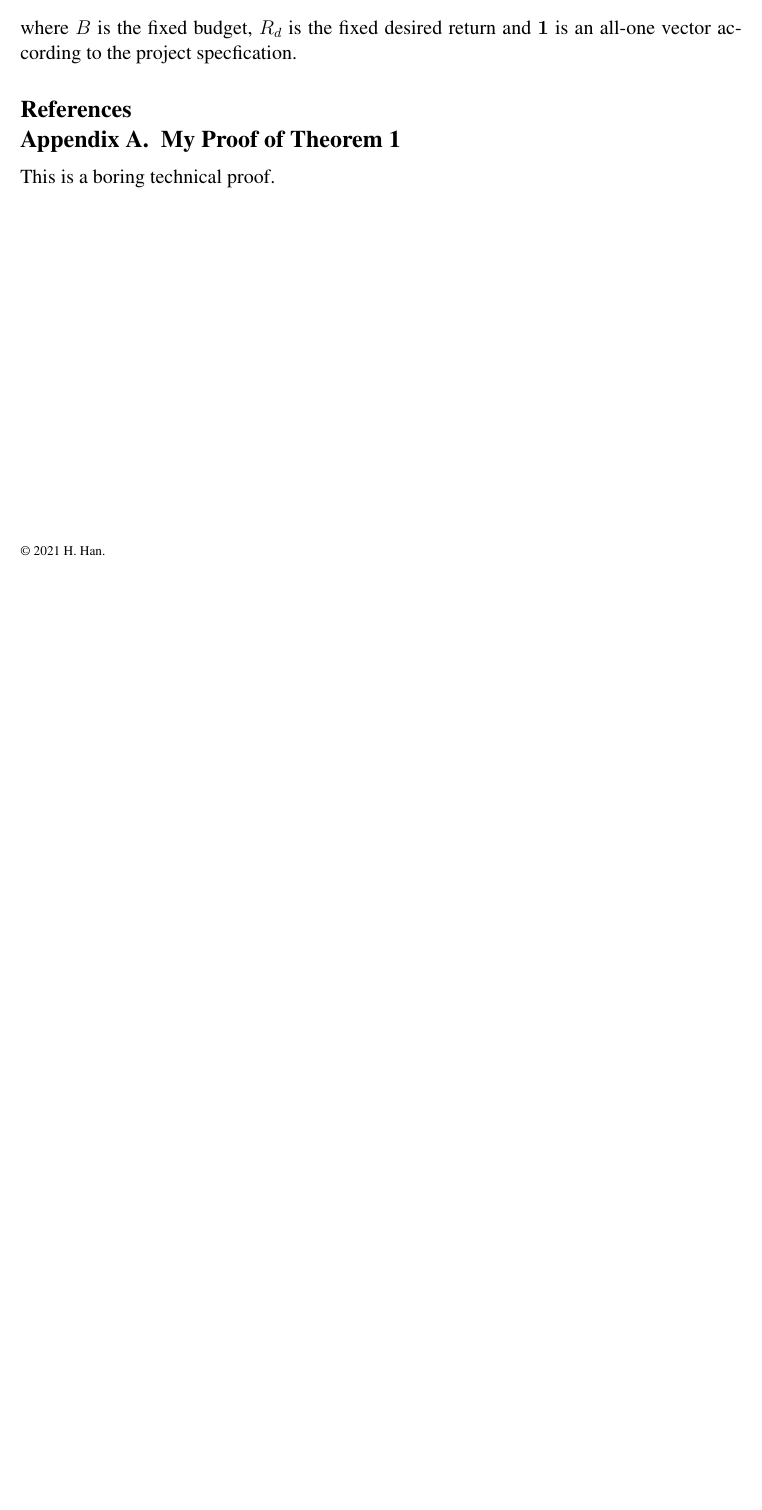
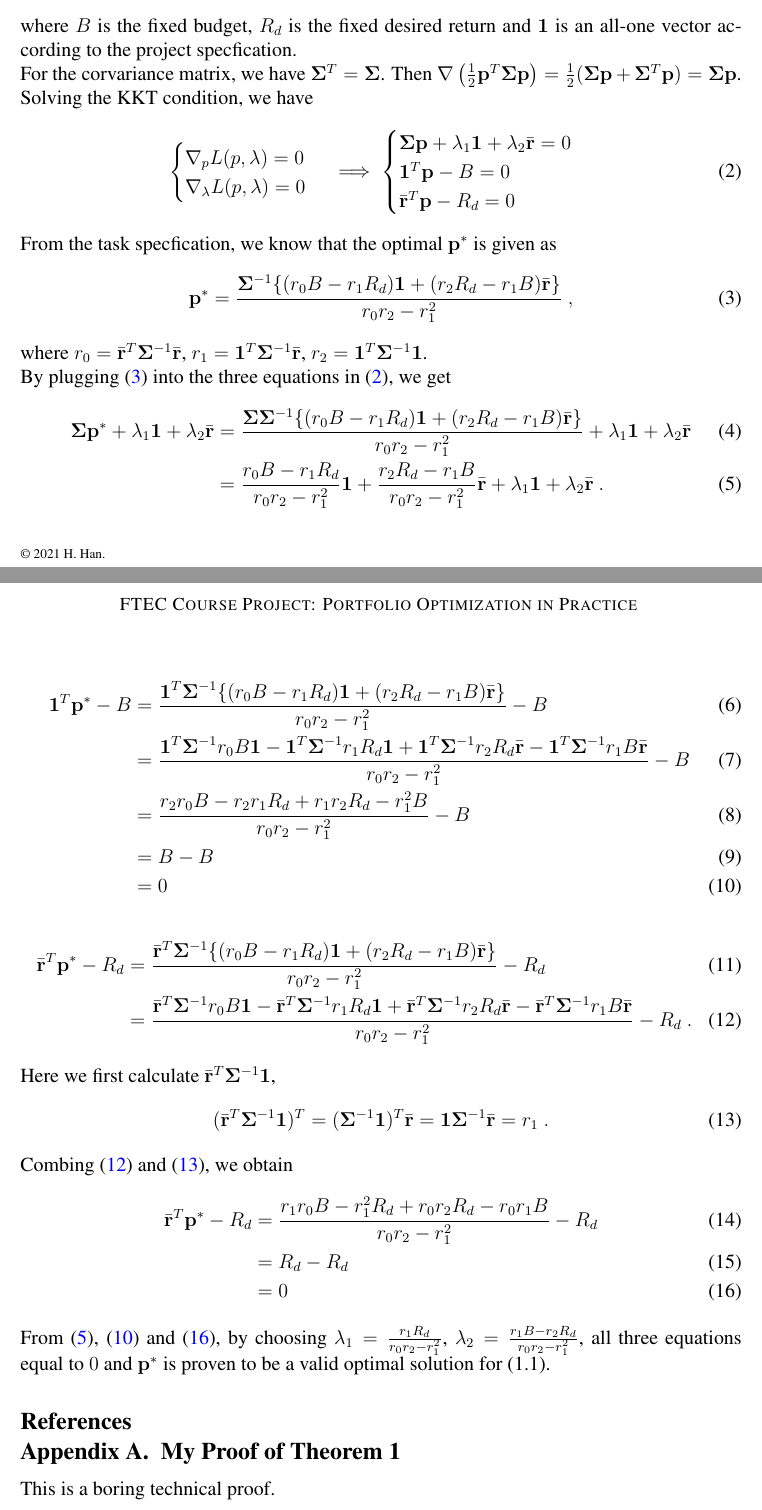
Before and after one commit to huhanwj/ESTR2520-Lab, a LaTeX document (project/report/main.tex): part of the page before the commit and two parts of pages 1 and 2 of 2 after it, the two joined at a grey line, cut so that both start at the same text, the shorter picture padded with empty space. Compiled offline with pdfLaTeX.

Commit message:
task 1 qa

```diff
--- a/project/report/main.tex
+++ b/project/report/main.tex
@@ -4,9 +4,10 @@
 % The following packages will be automatically loaded:
 % amsmath, amssymb, natbib, graphicx, url, algorithm2e
 
-\title[Short Title]{ESTR2520 Course Project: Portfolio Optimization in Practice}
+\title{FTEC Course Project: Portfolio Optimization in Practice}
 \usepackage{times}
 \usepackage{amsmath}
+\usepackage{hyperref}
 % Use \Name{Author Name} to specify the name.
 % If the surname contains spaces, enclose the surname
 % in braces, e.g. \Name{John {Smith Jones}} similarly
@@ -48,8 +50,70 @@ This is where the content of your paper goes.
 Derivation of the KKT conditions for the (simplified) Markowitz's mean-variance Portfolio Optimization problem stated in formula (1.1) in project specfication is:
 \begin{align}
-    L(p,\lambda) = \frac{1}{2}\vect{p}^T\matr{\Sigma} \vect{p} + \lambda_{1} (\vect{1}^T \vect{p}-B) +\lambda_{2} (\hat{\vect{r}}^T \vect{p}-R_{d})\ ,
+    L(p,\vect{\lambda}) = \frac{1}{2}\vect{p}^T\matr{\Sigma} \vect{p} + \lambda_{1} (\vect{1}^T \vect{p}-B) +\lambda_{2} (\bar{\vect{r}}^T \vect{p}-R_{d})\ ,
 \end{align}
 where $B$ is the fixed budget, $R_d$ is the fixed desired return and $\vect{1}$ is an all-one vector according to the project specfication.
+
+\noindent
+For the corvariance matrix, we have $\matr{\Sigma}^T = \matr{\Sigma}$. Then $\nabla \left(\frac{1}{2}\vect{p}^T \matr{\Sigma} \vect{p}\right) = \frac{1}{2}(\matr{\Sigma}\vect{p}+\matr{\Sigma}^T \vect{p}) = \matr{\Sigma}\vect{p}$.
+
+\noindent
+Solving the KKT condition, we have
+\begin{align}
+    \begin{cases}
+        \nabla_{p} L(p,\vect{\lambda}) = 0 \\
+        \nabla_{\lambda} L(p,\vect{\lambda}) = 0
+    \end{cases}
+    \implies
+    \begin{cases}
+        \matr{\Sigma}\vect{p}+\lambda_1 \vect{1} + \lambda_2 \bar{\vect{r}} = 0 \\
+        \vect{1}^T \vect{p} - B = 0 \\
+        \bar{\vect{r}}^T \vect{p} - R_d = 0
+    \end{cases}
+    \label{KKT:1}
+\end{align}
+
+\noindent
+From the task specfication, we know that the optimal $\vect{p}^{*}$ is given as
+\begin{align}
+    \vect{p}^{*} = \frac{\matr{\Sigma}^{-1}\{(r_0 B-r_1 R_d)\vect{1}+(r_2 R_d- r_1 B)\bar{\vect{r}}\}}{r_0 r_2 - r_1^2} \ ,
+    \label{p:optimal}
+\end{align}
+where $r_0 = \bar{\vect{r}}^T \matr{\Sigma}^{-1} \bar{\vect{r}}$, $r_1 = \vect{1}^T \matr{\Sigma}^{-1} \bar{\vect{r}}$, $r_2 = \vect{1}^T \matr{\Sigma}^{-1} \vect{1}$.
+
+\noindent
+By plugging (\ref{p:optimal}) into the three equations in (\ref{KKT:1}), we get
+\begin{align}
+    \matr{\Sigma} \vect{p}^{*} +\lambda_1 \vect{1} + \lambda_2 \bar{\vect{r}}&= \frac{\matr{\Sigma}\matr{\Sigma}^{-1}\{(r_0 B - r_1 R_d)\vect{1}+(r_2 R_d - r_1 B)\bar{\vect{r}}\}}{r_0 r_2 -r_1^2} + \lambda_1 \vect{1} + \lambda_2 \bar{\vect{r}} \\
+    &= \frac{r_0 B-r_1 R_d}{r_0 r_2 -r_1^2}\vect{1}+\frac{r_2 R_d - r_1 B}{r_0 r_2 -r_1^2}\bar{\vect{r}} + \lambda_1 \vect{1} +\lambda_2 \bar{\vect{r}}\ .
+    \label{KKT:in:1}
+\end{align}
+\begin{align}
+    \vect{1}^T \vect{p}^{*} - B &= \frac{\vect{1}^T\matr{\Sigma}^{-1}\{(r_0 B-r_1 R_d)\vect{1}+(r_2 R_d - r_1 B)\bar{\vect{r}}\}}{r_0 r_2 - r_1^2}- B \\
+    & = \frac{\vect{1}^T\matr{\Sigma}^{-1}r_0 B \vect{1}-\vect{1}^T\matr{\Sigma}^{-1}r_1 R_d \vect{1}+\vect{1}^T\matr{\Sigma}^{-1}r_2 R_d \bar{\vect{r}}-\vect{1}^T \matr{\Sigma}^{-1} r_1 B \bar{\vect{r}}}{r_0 r_2 -r_1^2} - B \\
+    & = \frac{r_2 r_0 B - r_2 r_1 R_d + r_1 r_2 R_d -r_1^2 B}{r_0 r_2 -r_1^2} - B \\
+    & = B - B \\
+    & = 0
+    \label{KKT:in:2}
+\end{align}
+\begin{align}
+    \bar{\vect{r}}^T \vect{p}^{*} -R_d &= \frac{\bar{\vect{r}}^T\matr{\Sigma}^{-1}\{(r_0 B-r_1 R_d)\vect{1}+(r_2 R_d - r_1 B)\bar{\vect{r}}\}}{r_0 r_2 - r_1^2}- R_d \\
+    &= \frac{\bar{\vect{r}}^T\matr{\Sigma}^{-1}r_0 B \vect{1}-\bar{\vect{r}}^T\matr{\Sigma}^{-1}r_1 R_d \vect{1}+\bar{\vect{r}}^T\matr{\Sigma}^{-1}r_2 R_d \bar{\vect{r}}-\bar{\vect{r}}^T \matr{\Sigma}^{-1} r_1 B \bar{\vect{r}}}{r_0 r_2 -r_1^2} - R_d \ .
+    \label{KKT:in:3:half}
+\end{align}
+Here we first calculate $\bar{\vect{r}}^T \matr{\Sigma}^{-1} \vect{1}$,
+\begin{align}
+    (\bar{\vect{r}}^T \matr{\Sigma}^{-1} \vect{1})^T = (\matr{\Sigma}^{-1} \vect{1})^T \bar{\vect{r}} = \vect{1} \matr{\Sigma}^{-1} \bar{\vect{r}} = r_1 \ .
+    \label{KKT:in:3:com}
+\end{align}
+Combing (\ref{KKT:in:3:half}) and (\ref{KKT:in:3:com}), we obtain
+\begin{align}
+    \bar{\vect{r}}^T \vect{p}^{*} -R_d &= \frac{r_1 r_0 B - r_1^2 R_d + r_0 r_2 R_d - r_0 r_1 B}{r_0 r_2 - r_1^2} - R_d \\
+    &= R_d - R_d \\
+    &= 0
+    \label{KKT:in:3}
+\end{align}
+\noindent
+From (\ref{KKT:in:1}), (\ref{KKT:in:2}) and (\ref{KKT:in:3}), by choosing $\lambda_1 = \frac{r_1 R_d}{r_0 r_2 -r_1^2}$, $\lambda_2 = \frac{r_1 B - r_2 R_d}{r_0 r_2 -r_1^2}$, all three equations equal to $0$ and $\vect{p}^{*}$ is proven to be a valid optimal solution for (1.1).
 % It is a good habit to organize your reference in a bibliography (.bib) file.
 \bibliography{estr_bib}
 
```
Also changed, not shown: project/report/main.tex (1 more changed lines).
